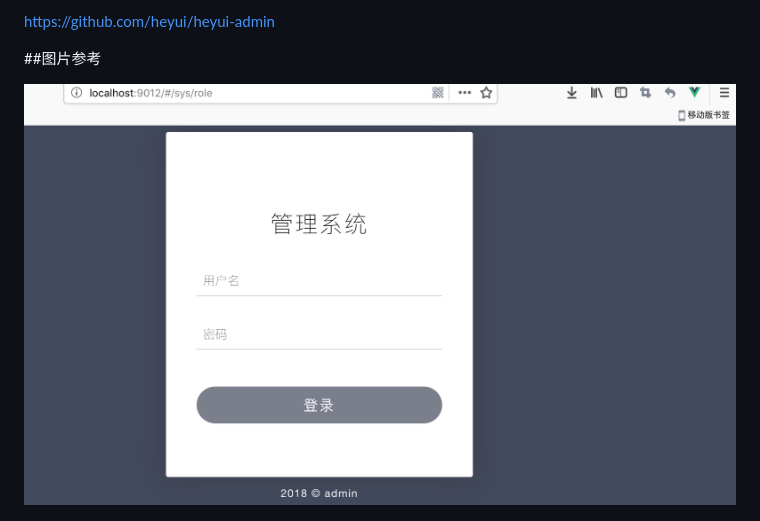
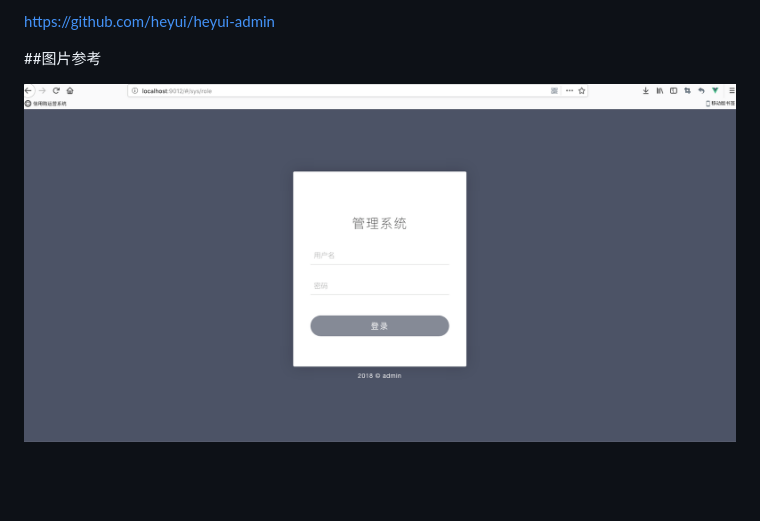
Before and after one commit to 8jinmuyan8/customPermissionControl, a Markdown page: README.md, the part around the change. Rendered like a GitHub page; pictures changed too: pic/1.png; blank space fills up the shorter version.

Commit message:
全部 done

```diff
--- a/README.md
+++ b/README.md
@@ -28,7 +28,7 @@ https://github.com/heyui/heyui-admin
 
 ##图片参考
 
- ![登录界面](/pic/1.png)
+ ![登录界面](pic/1.png)
 
  ![角色管理](pic/2.png)
 
```
